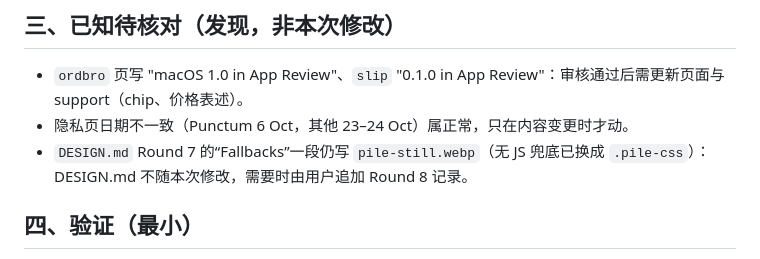
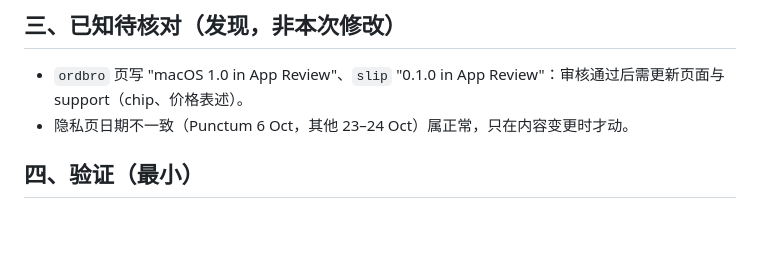
Before and after one commit to isjiajia01/isjia.page, a Markdown page: AGENTS.md, the part around the change. GitHub-like rendering; blank space fills up the shorter version.

Commit message:
AGENTS: drop stale pile-still note

```diff
--- a/AGENTS.md
+++ b/AGENTS.md
@@ -69,7 +69,6 @@
 
 - `ordbro` 页写 "macOS 1.0 in App Review"、`slip` "0.1.0 in App Review"：审核通过后需更新页面与 support（chip、价格表述）。
 - 隐私页日期不一致（Punctum 6 Oct，其他 23–24 Oct）属正常，只在内容变更时才动。
-- `DESIGN.md` Round 7 的“Fallbacks”一段仍写 `pile-still.webp`（无 JS 兜底已换成 `.pile-css`）：DESIGN.md 不随本次修改，需要时由用户追加 Round 8 记录。
 
 ## 四、验证（最小）
 
```
